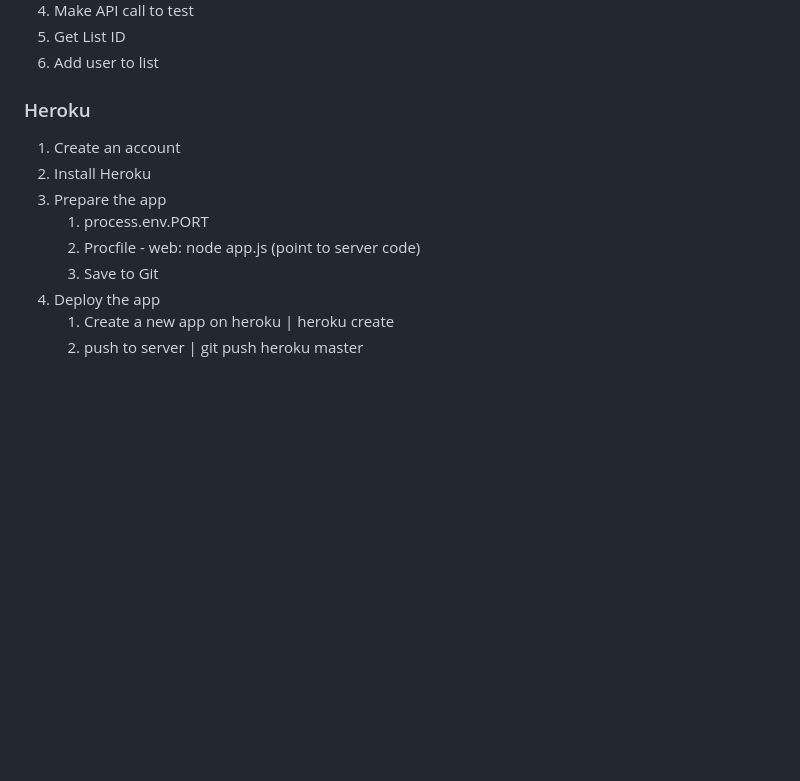
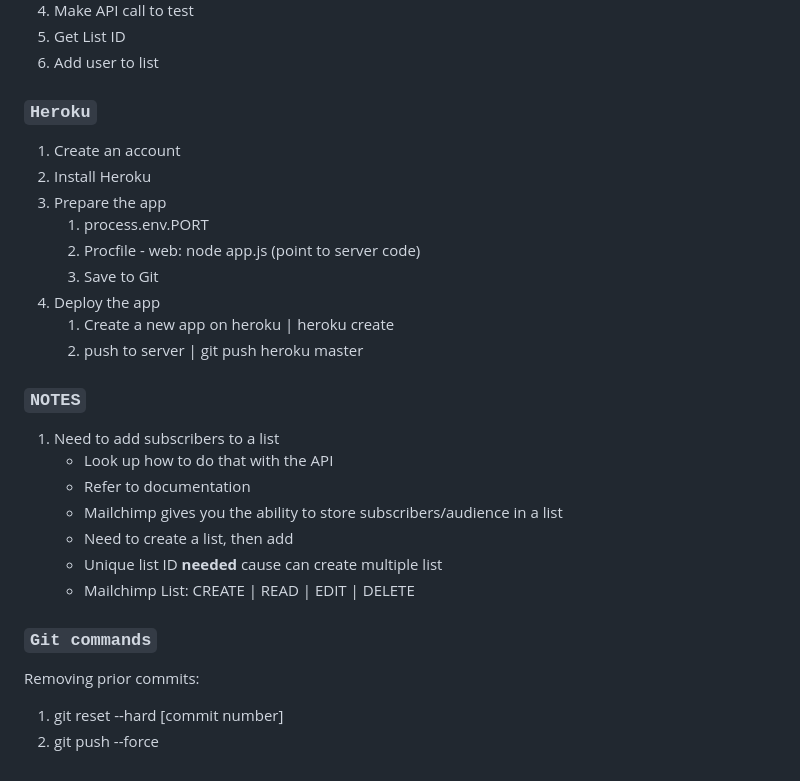
Before and after one commit to timothynegron/news-letter-app, a Markdown page: README.md, the part around the change printed below. GitHub-like rendering; blank space fills up the shorter version.

```diff
--- a/README.md
+++ b/README.md
@@ -43,7 +43,7 @@ A Web App that allows users to sign up to subscribe to a newsletter.
 5. Get List ID
 6. Add user to list
 
-### Heroku
+### `Heroku`
 
 1. Create an account
 2. Install Heroku
@@ -54,3 +54,20 @@ A Web App that allows users to sign up to subscribe to a newsletter.
 4. Deploy the app
    1. Create a new app on heroku | heroku create
    2. push to server | git push heroku master
+
+
+### `NOTES`
+
+1. Need to add subscribers to a list
+   * Look up how to do that with the API
+   * Refer to documentation
+   * Mailchimp gives you the ability to store subscribers/audience in a list
+   * Need to create a list, then add
+   * Unique list ID **needed** cause can create multiple list
+   * Mailchimp List: CREATE | READ | EDIT | DELETE
+
+### `Git commands`
+
+Removing prior commits:
+1. git reset --hard [commit number]
+2. git push --force
```
Also changed, not shown: other parts of README.md (+13 -13 lines), assets/failed.png (added), assets/front-page.png (added), assets/success.png (added).
